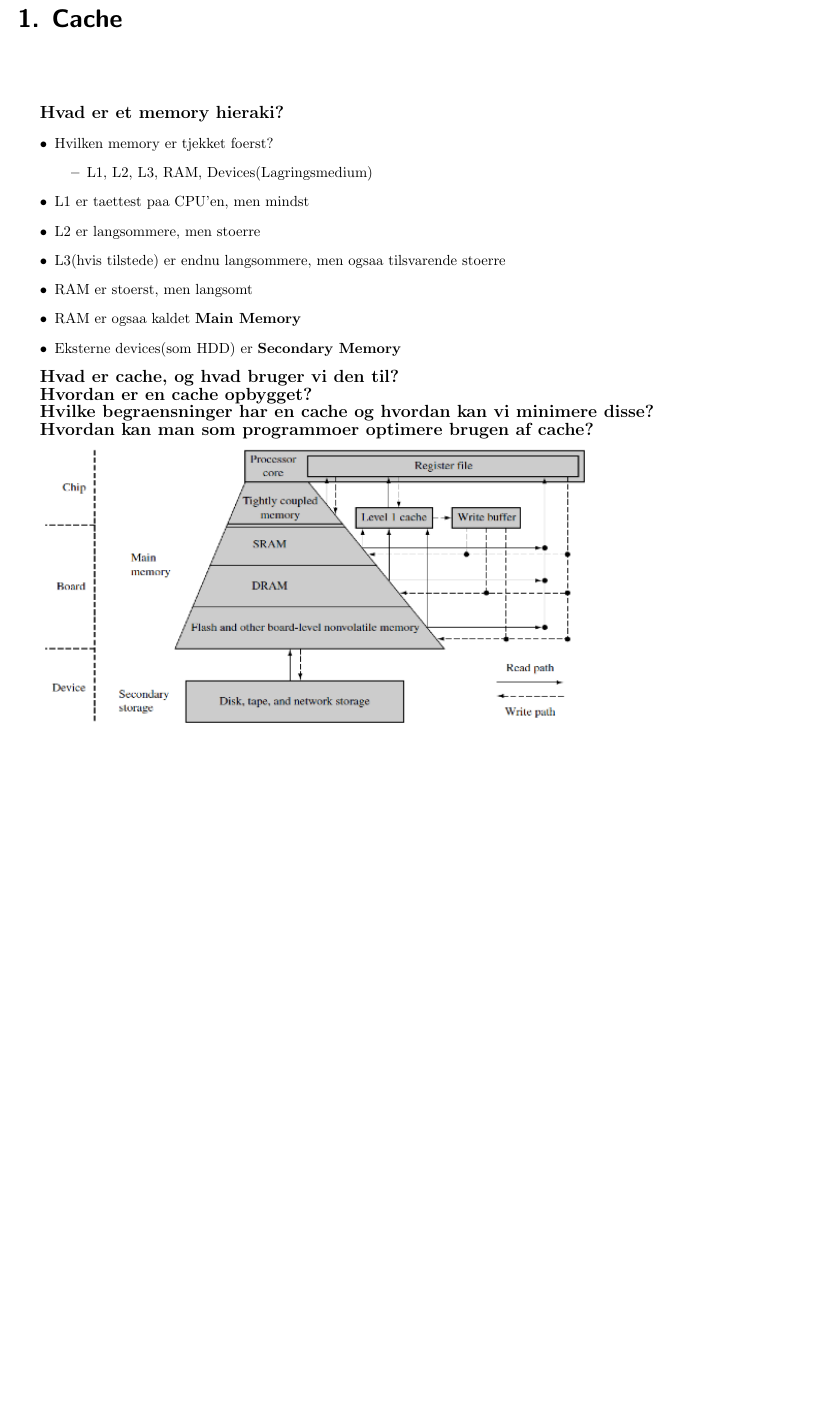
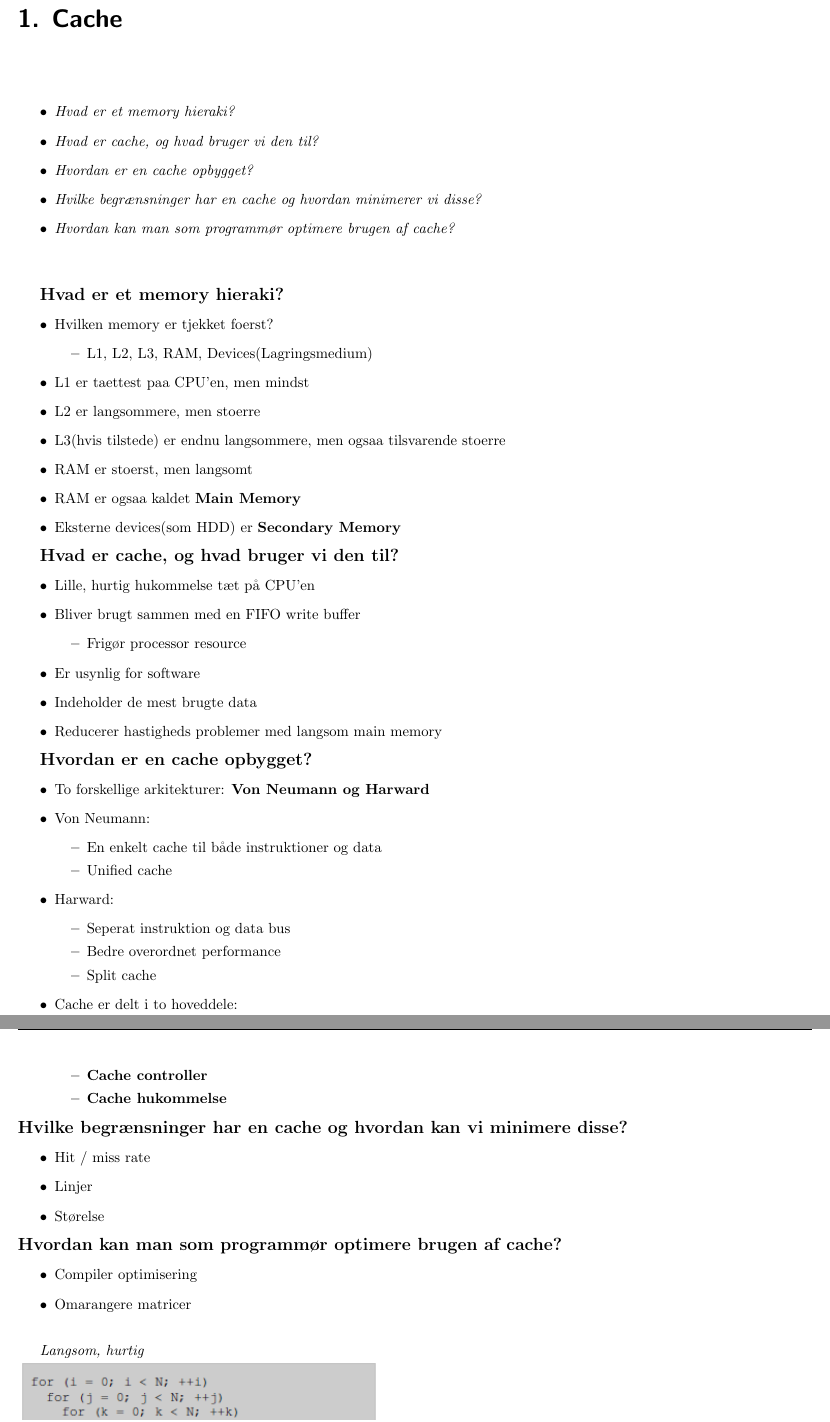
Before and after one commit to bjarkevad/I3MPS, a LaTeX document (Eksamen/Dispositioner/1/test.tex): part of page 1 of 2 before the commit and two parts of pages 1 and 2 of 3 after it, the two joined at a grey line, cut so that both start at the same text, the shorter picture padded with empty space. Compiled offline with pdfLaTeX.

Commit message:
exam 1, 8 added

```diff
--- a/Eksamen/Dispositioner/1/test.tex
+++ b/Eksamen/Dispositioner/1/test.tex
@@ -4,10 +4,16 @@
 \title{1. Cache}
 \begin{document}
 \maketitle
+\begin{itemize}
+\item \textit{Hvad er et memory hieraki?}
+\item \textit{Hvad er cache, og hvad bruger vi den til?}
+\item \textit{Hvordan er en cache opbygget?}
+\item \textit{Hvilke begr\ae nsninger har en cache og hvordan minimerer vi disse?}
+\item \textit{Hvordan kan man som programm\o r optimere brugen af cache? \\ \\}
+\end{itemize}
+
 \begin{large}\textbf{Hvad er et memory hieraki?} \end{large}
-%\renewcommand{\labelitemi}{$\bullet$}
 \begin{itemize}
-
 	\item Hvilken memory er tjekket foerst?
 	\begin{itemize}
 		\item L1, L2, L3, RAM, Devices(Lagringsmedium)
@@ -18,20 +24,57 @@
 	\item RAM er stoerst, men langsomt
 	\item RAM er ogsaa kaldet \textbf{Main Memory}
 	\item Eksterne devices(som HDD) er \textbf{Secondary Memory}
-
 \end{itemize}
 
 \begin{large}\textbf{Hvad er cache, og hvad bruger vi den til?} \end{large}
+\begin{itemize}
+\item Lille, hurtig hukommelse t\ae t p\aa\ CPU'en
+\item Bliver brugt sammen med en FIFO write buffer
+	\begin{itemize}
+	\item Frig\o r processor resource
+	\end{itemize}
+\item Er usynlig for software
+\item Indeholder de mest brugte data
+\item Reducerer hastigheds problemer med langsom main memory
+\end{itemize}
 
 \begin{large}\textbf{Hvordan er en cache opbygget?} \end{large}
+\begin{itemize}
+\item To forskellige arkitekturer: \textbf{Von Neumann og Harward}
+\item Von Neumann:
+	\begin{itemize}
+	\item En enkelt cache til b\aa de instruktioner og data
+	\item Unified cache
+	\end{itemize}
+\item Harward:
+	\begin{itemize}
+	\item Seperat instruktion og data bus
+	\item Bedre overordnet performance
+	\item Split cache
+	\end{itemize}
+\item Cache er delt i to hoveddele:
+	\begin{itemize}
+	\item \textbf{Cache controller}
+	\item \textbf{Cache hukommelse}
+	\end{itemize}
 
-\begin{large}\textbf{Hvilke begraensninger har en cache og hvordan kan vi minimere disse?} \end{large}
+\end{itemize}
+\begin{large}\textbf{Hvilke begr\ae nsninger har en cache og hvordan kan vi minimere disse?} \end{large}
+\begin{itemize}
+\item Hit / miss rate
+\item Linjer
+\item St\o relse
+\end{itemize}
+\begin{large}\textbf{Hvordan kan man som programm\o r optimere brugen af cache?} \end{large}
+\begin{itemize}
+\item Compiler optimisering
+\item Omarangere matricer\\
+\end{itemize}
 
-\begin{large}\textbf{Hvordan kan man som programmoer optimere brugen af cache?} \end{large}
-
-%memory hieraki
+\textit{Langsom, hurtig\\}
+\includegraphics[scale=0.7]{matrix.png}
+\\
 \includegraphics[scale=0.7]{cache.png}
-%cache controller
-
+\\
 \includegraphics[scale=0.7]{cachecontroller.png}
 \end{document}
```
Also changed, not shown: Eksamen/Dispositioner/8/input.tex (added, +61 -0 lines), Eksamen/Dispositioner/1/matrix.png (added), Eksamen/Dispositioner/1/test.pdf, Eksamen/Dispositioner/8/input.pdf (added), Eksamen/Dispositioner/8/inputsys.png (added).
